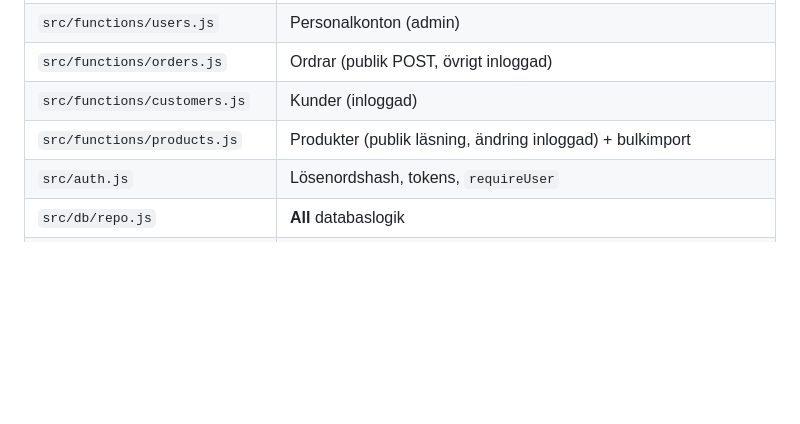
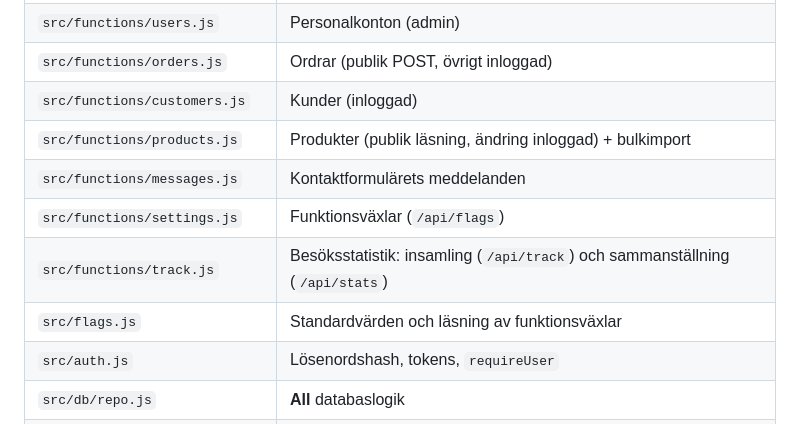
Before and after one commit to Svayak/ultra-motors-website, a Markdown page: api/README.md, the part around one of its changes. GitHub-like rendering; blank space fills up the shorter version.

```diff
--- a/api/README.md
+++ b/api/README.md
@@ -32,6 +36,10 @@ produkter och personalkonton. **Ingen Fortnox-koppling** – fakturering sköts
 | `src/functions/orders.js` | Ordrar (publik POST, övrigt inloggad) |
 | `src/functions/customers.js` | Kunder (inloggad) |
 | `src/functions/products.js` | Produkter (publik läsning, ändring inloggad) + bulkimport |
+| `src/functions/messages.js` | Kontaktformulärets meddelanden |
+| `src/functions/settings.js` | Funktionsväxlar (`/api/flags`) |
+| `src/functions/track.js` | Besöksstatistik: insamling (`/api/track`) och sammanställning (`/api/stats`) |
+| `src/flags.js` | Standardvärden och läsning av funktionsväxlar |
 | `src/auth.js` | Lösenordshash, tokens, `requireUser` |
 | `src/db/repo.js` | **All** databaslogik |
 | `src/http.js`, `src/ratelimit.js` | CORS/JSON-hjälpare, rate limiting |
```
Also changed, not shown: other parts of api/README.md (+14 -3 lines), DEPLOY-azure.md (+1 -1 lines), README.md (+14 -13 lines).
